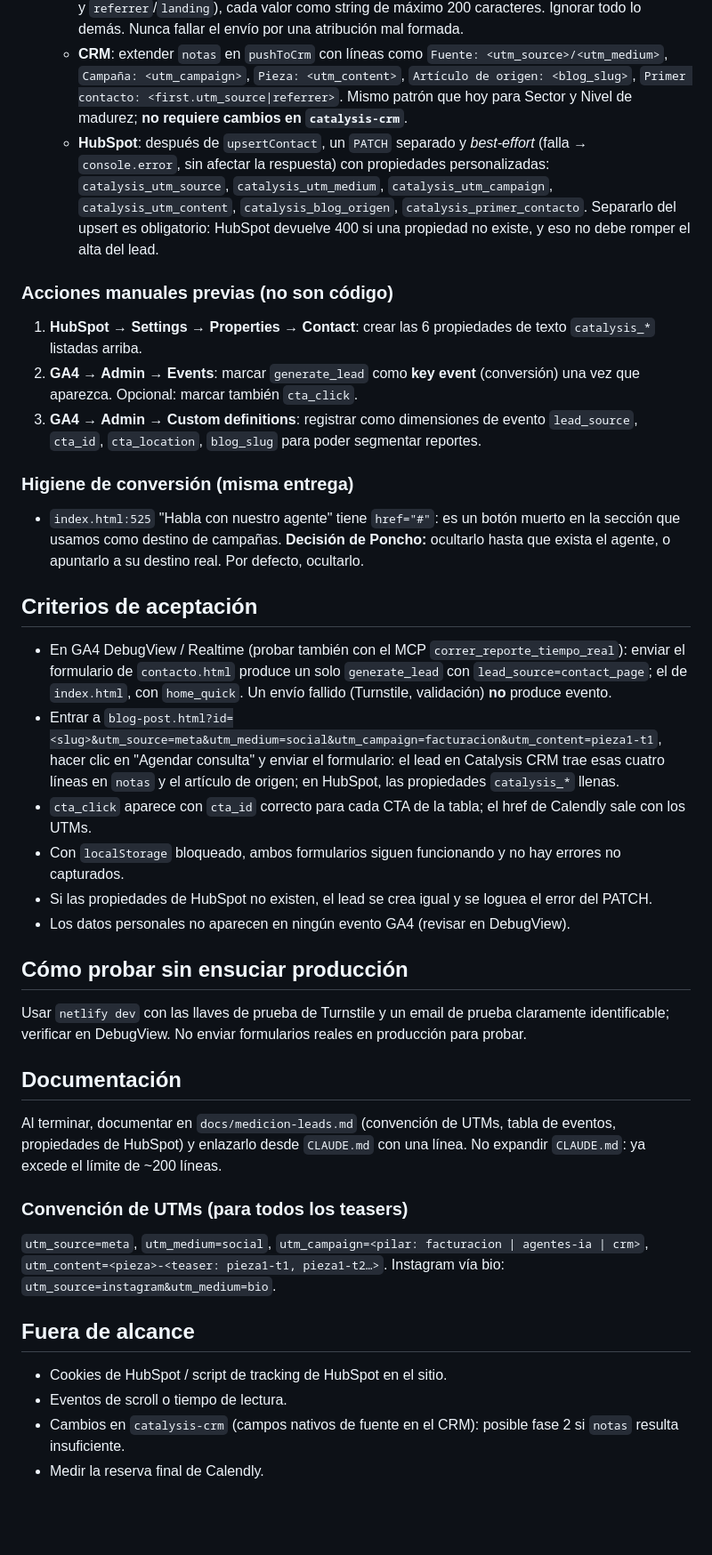
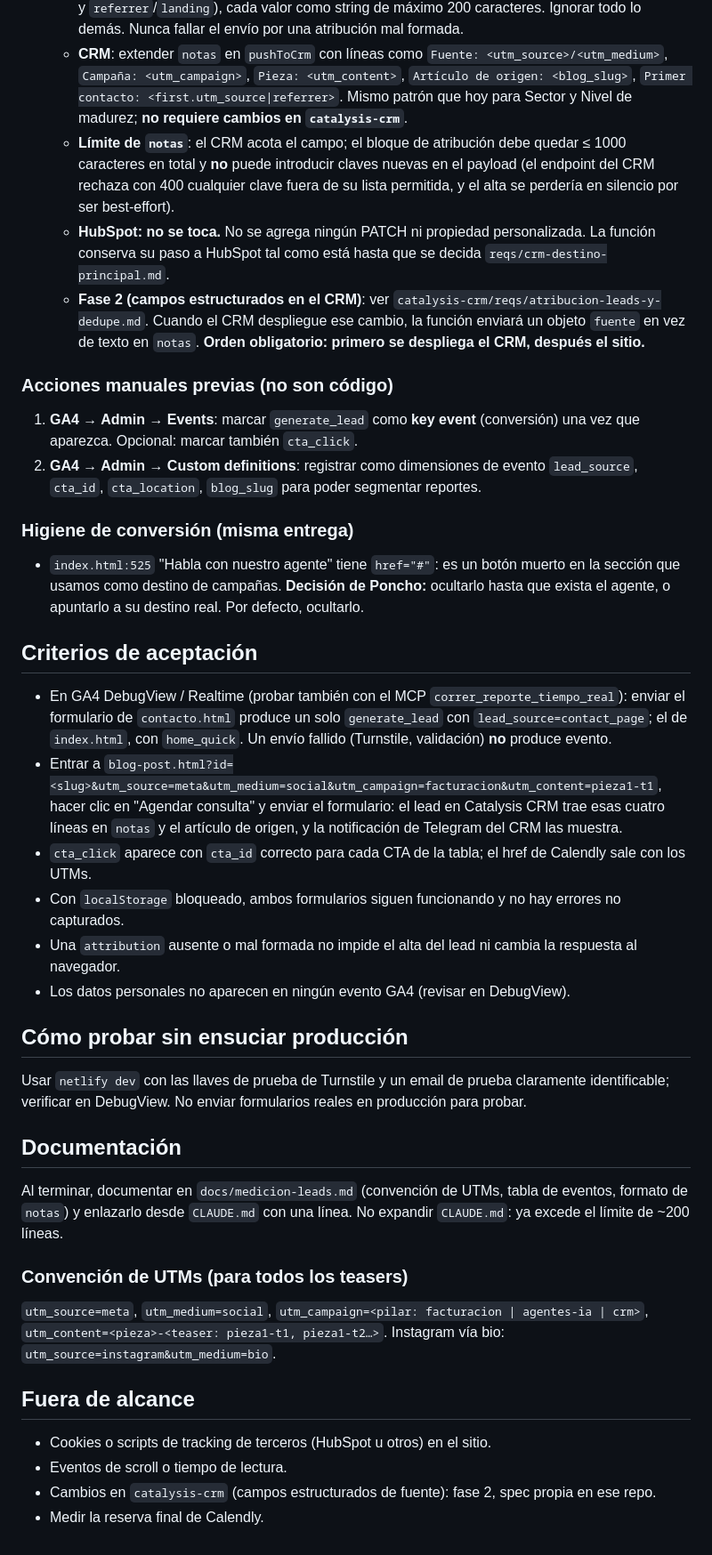
Before and after one commit to AlfonsoPiedrabuena/WebSite-Catalysis, a Markdown page: reqs/medicion-leads-ga4-utm.md, the part around one of its changes. Shown at 89% size. Drawn GitHub-style; blank space fills up the shorter version.

```diff
--- a/reqs/medicion-leads-ga4-utm.md
+++ b/reqs/medicion-leads-ga4-utm.md
@@ -50,13 +50,14 @@ Incluir antes de `contact.js`, en `index.html`, `contacto.html`, `blog.html`, `b
 - `netlify/functions/hubspot-register.js`:
   - Sanear `attribution`: lista blanca de claves (`first`, `last`, `blog_slug`; y dentro, solo los UTMs y `referrer`/`landing`), cada valor como string de máximo 200 caracteres. Ignorar todo lo demás. Nunca fallar el envío por una atribución mal formada.
   - **CRM**: extender `notas` en `pushToCrm` con líneas como `Fuente: <utm_source>/<utm_medium>`, `Campaña: <utm_campaign>`, `Pieza: <utm_content>`, `Artículo de origen: <blog_slug>`, `Primer contacto: <first.utm_source|referrer>`. Mismo patrón que hoy para Sector y Nivel de madurez; **no requiere cambios en `catalysis-crm`**.
-  - **HubSpot**: después de `upsertContact`, un `PATCH` separado y *best-effort* (falla → `console.error`, sin afectar la respuesta) con propiedades personalizadas: `catalysis_utm_source`, `catalysis_utm_medium`, `catalysis_utm_campaign`, `catalysis_utm_content`, `catalysis_blog_origen`, `catalysis_primer_contacto`. Separarlo del upsert es obligatorio: HubSpot devuelve 400 si una propiedad no existe, y eso no debe romper el alta del lead.
+  - **Límite de `notas`**: el CRM acota el campo; el bloque de atribución debe quedar ≤ 1000 caracteres en total y **no** puede introducir claves nuevas en el payload (el endpoint del CRM rechaza con 400 cualquier clave fuera de su lista permitida, y el alta se perdería en silencio por ser best-effort).
+  - **HubSpot: no se toca.** No se agrega ningún PATCH ni propiedad personalizada. La función conserva su paso a HubSpot tal como está hasta que se decida `reqs/crm-destino-principal.md`.
+  - **Fase 2 (campos estructurados en el CRM)**: ver `catalysis-crm/reqs/atribucion-leads-y-dedupe.md`. Cuando el CRM despliegue ese cambio, la función enviará un objeto `fuente` en vez de texto en `notas`. **Orden obligatorio: primero se despliega el CRM, después el sitio.**
 
 ### Acciones manuales previas (no son código)
 
-1. **HubSpot → Settings → Properties → Contact**: crear las 6 propiedades de texto `catalysis_*` listadas arriba.
-2. **GA4 → Admin → Events**: marcar `generate_lead` como **key event** (conversión) una vez que aparezca. Opcional: marcar también `cta_click`.
-3. **GA4 → Admin → Custom definitions**: registrar como dimensiones de evento `lead_source`, `cta_id`, `cta_location`, `blog_slug` para poder segmentar reportes.
+1. **GA4 → Admin → Events**: marcar `generate_lead` como **key event** (conversión) una vez que aparezca. Opcional: marcar también `cta_click`.
+2. **GA4 → Admin → Custom definitions**: registrar como dimensiones de evento `lead_source`, `cta_id`, `cta_location`, `blog_slug` para poder segmentar reportes.
 
 ### Higiene de conversión (misma entrega)
 
@@ -65,10 +66,10 @@ Incluir antes de `contact.js`, en `index.html`, `contacto.html`, `blog.html`, `b
 ## Criterios de aceptación
 
 - En GA4 DebugView / Realtime (probar también con el MCP `correr_reporte_tiempo_real`): enviar el formulario de `contacto.html` produce un solo `generate_lead` con `lead_source=contact_page`; el de `index.html`, con `home_quick`. Un envío fallido (Turnstile, validación) **no** produce evento.
-- Entrar a `blog-post.html?id=<slug>&utm_source=meta&utm_medium=social&utm_campaign=facturacion&utm_content=pieza1-t1`, hacer clic en "Agendar consulta" y enviar el formulario: el lead en Catalysis CRM trae esas cuatro líneas en `notas` y el artículo de origen; en HubSpot, las propiedades `catalysis_*` llenas.
+- Entrar a `blog-post.html?id=<slug>&utm_source=meta&utm_medium=social&utm_campaign=facturacion&utm_content=pieza1-t1`, hacer clic en "Agendar consulta" y enviar el formulario: el lead en Catalysis CRM trae esas cuatro líneas en `notas` y el artículo de origen, y la notificación de Telegram del CRM las muestra.
 - `cta_click` aparece con `cta_id` correcto para cada CTA de la tabla; el href de Calendly sale con los UTMs.
 - Con `localStorage` bloqueado, ambos formularios siguen funcionando y no hay errores no capturados.
-- Si las propiedades de HubSpot no existen, el lead se crea igual y se loguea el error del PATCH.
+- Una `attribution` ausente o mal formada no impide el alta del lead ni cambia la respuesta al navegador.
 - Los datos personales no aparecen en ningún evento GA4 (revisar en DebugView).
 
 ## Cómo probar sin ensuciar producción
@@ -77,7 +78,7 @@ Usar `netlify dev` con las llaves de prueba de Turnstile y un email de prueba cl
 
 ## Documentación
 
-Al terminar, documentar en `docs/medicion-leads.md` (convención de UTMs, tabla de eventos, propiedades de HubSpot) y enlazarlo desde `CLAUDE.md` con una línea. No expandir `CLAUDE.md`: ya excede el límite de ~200 líneas.
+Al terminar, documentar en `docs/medicion-leads.md` (convención de UTMs, tabla de eventos, formato de `notas`) y enlazarlo desde `CLAUDE.md` con una línea. No expandir `CLAUDE.md`: ya excede el límite de ~200 líneas.
 
 ### Convención de UTMs (para todos los teasers)
 
@@ -85,7 +86,7 @@ Al terminar, documentar en `docs/medicion-leads.md` (convención de UTMs, tabla
 
 ## Fuera de alcance
 
-- Cookies de HubSpot / script de tracking de HubSpot en el sitio.
+- Cookies o scripts de tracking de terceros (HubSpot u otros) en el sitio.
 - Eventos de scroll o tiempo de lectura.
-- Cambios en `catalysis-crm` (campos nativos de fuente en el CRM): posible fase 2 si `notas` resulta insuficiente.
+- Cambios en `catalysis-crm` (campos estructurados de fuente): fase 2, spec propia en ese repo.
 - Medir la reserva final de Calendly.
```
Also changed, not shown: other parts of reqs/medicion-leads-ga4-utm.md (+5 -5 lines), reqs/crm-destino-principal.md (added, +53 -0 lines), reqs/lead-magnet-checklist-cierre-fiscal.md (+8 -8 lines).
